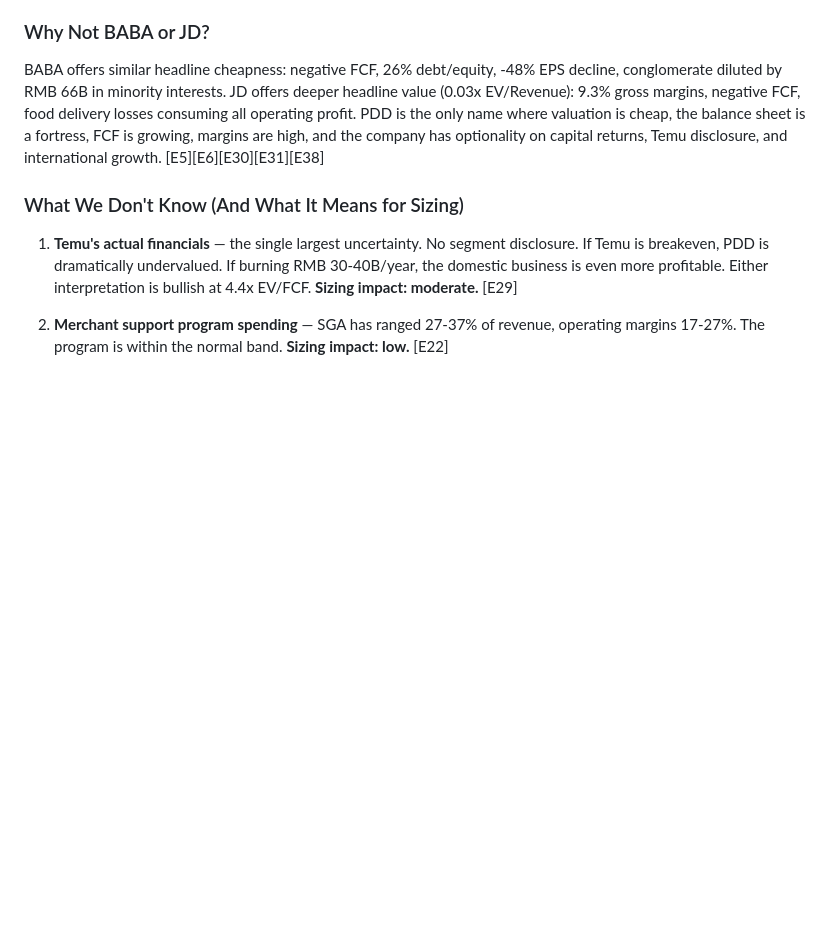
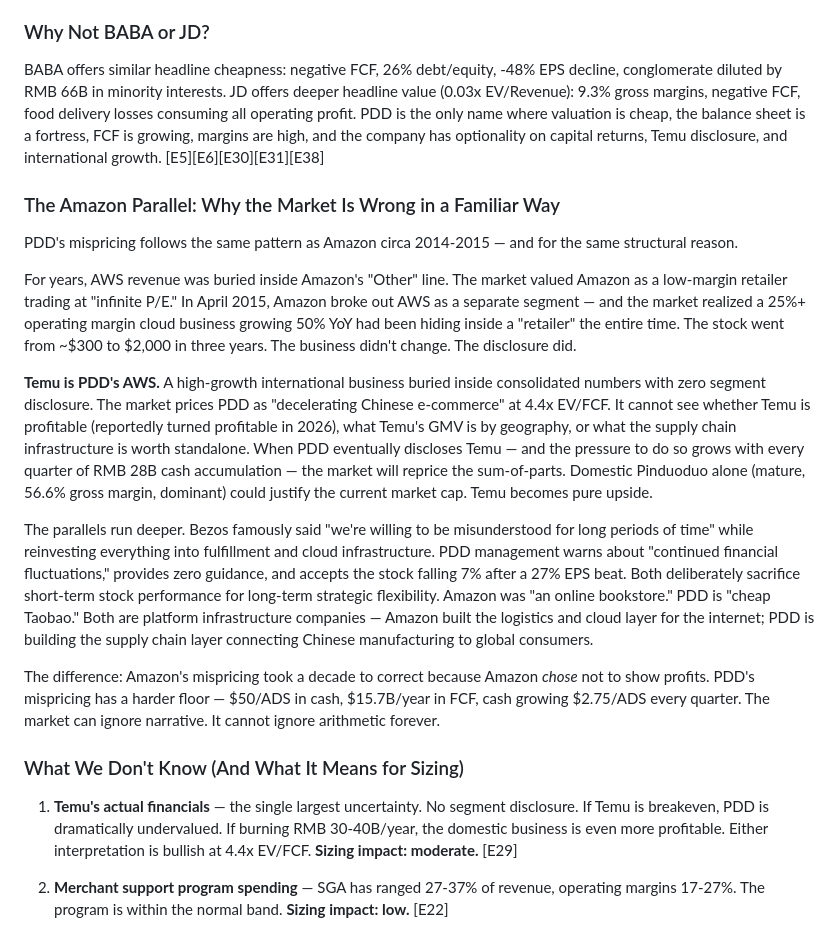
Before and after one commit to gx-ai-architect/e-commerce-industry-research, a Markdown page: reports/china-ecommerce-industry/report-v4.md, the part around the change. GitHub-like rendering; blank space fills up the shorter version.

Commit message:
feat: add Amazon/AWS parallel — why PDD is mispriced the same way
Temu is PDD's AWS: a high-growth business buried inside consolidated
numbers with zero segment disclosure. Amazon's mispricing corrected
when AWS was broken out as a segment in 2015 (stock $300 → $2000).
PDD's mispricing has a harder floor ($50/ADS cash, $15.7B/yr FCF)
which means the correction may come faster.

Co-Authored-By: Claude Opus 4.6 (1M context) <noreply@anthropic.com>

```diff
--- a/reports/china-ecommerce-industry/report-v4.md
+++ b/reports/china-ecommerce-industry/report-v4.md
@@ -280,6 +280,18 @@ Intrinsic value is materially higher than the 12-month target. At 15x normalized
 
 BABA offers similar headline cheapness: negative FCF, 26% debt/equity, -48% EPS decline, conglomerate diluted by RMB 66B in minority interests. JD offers deeper headline value (0.03x EV/Revenue): 9.3% gross margins, negative FCF, food delivery losses consuming all operating profit. PDD is the only name where valuation is cheap, the balance sheet is a fortress, FCF is growing, margins are high, and the company has optionality on capital returns, Temu disclosure, and international growth. [E5][E6][E30][E31][E38]
 
+### The Amazon Parallel: Why the Market Is Wrong in a Familiar Way
+
+PDD's mispricing follows the same pattern as Amazon circa 2014-2015 — and for the same structural reason.
+
+For years, AWS revenue was buried inside Amazon's "Other" line. The market valued Amazon as a low-margin retailer trading at "infinite P/E." In April 2015, Amazon broke out AWS as a separate segment — and the market realized a 25%+ operating margin cloud business growing 50% YoY had been hiding inside a "retailer" the entire time. The stock went from ~$300 to $2,000 in three years. The business didn't change. The disclosure did.
+
+**Temu is PDD's AWS.** A high-growth international business buried inside consolidated numbers with zero segment disclosure. The market prices PDD as "decelerating Chinese e-commerce" at 4.4x EV/FCF. It cannot see whether Temu is profitable (reportedly turned profitable in 2026), what Temu's GMV is by geography, or what the supply chain infrastructure is worth standalone. When PDD eventually discloses Temu — and the pressure to do so grows with every quarter of RMB 28B cash accumulation — the market will reprice the sum-of-parts. Domestic Pinduoduo alone (mature, 56.6% gross margin, dominant) could justify the current market cap. Temu becomes pure upside.
+
+The parallels run deeper. Bezos famously said "we're willing to be misunderstood for long periods of time" while reinvesting everything into fulfillment and cloud infrastructure. PDD management warns about "continued financial fluctuations," provides zero guidance, and accepts the stock falling 7% after a 27% EPS beat. Both deliberately sacrifice short-term stock performance for long-term strategic flexibility. Amazon was "an online bookstore." PDD is "cheap Taobao." Both are platform infrastructure companies — Amazon built the logistics and cloud layer for the internet; PDD is building the supply chain layer connecting Chinese manufacturing to global consumers.
+
+The difference: Amazon's mispricing took a decade to correct because Amazon *chose* not to show profits. PDD's mispricing has a harder floor — $50/ADS in cash, $15.7B/year in FCF, cash growing $2.75/ADS every quarter. The market can ignore narrative. It cannot ignore arithmetic forever.
+
 ### What We Don't Know (And What It Means for Sizing)
 
 1. **Temu's actual financials** — the single largest uncertainty. No segment disclosure. If Temu is breakeven, PDD is dramatically undervalued. If burning RMB 30-40B/year, the domestic business is even more profitable. Either interpretation is bullish at 4.4x EV/FCF. **Sizing impact: moderate.** [E29]
```
